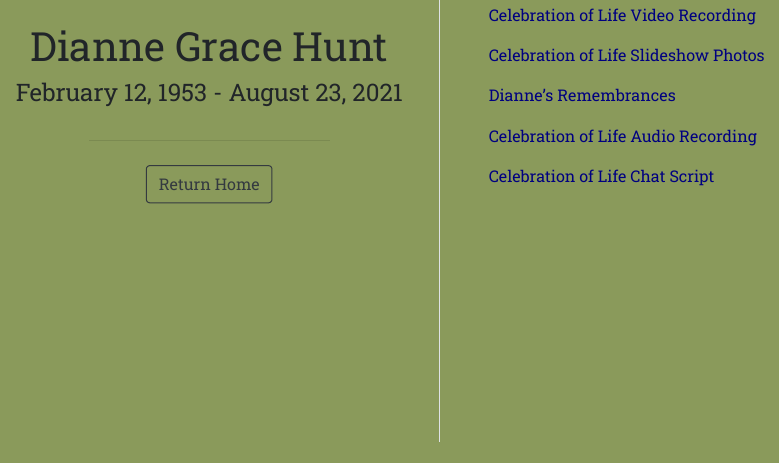
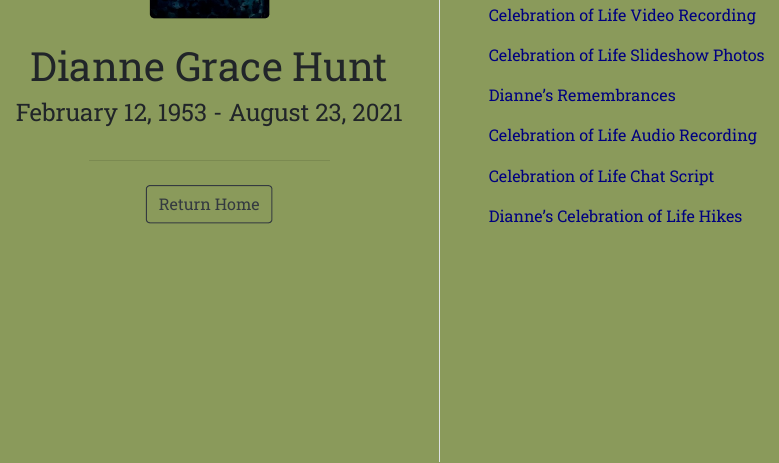
Before and after one commit to mleary/dianne-hunt-remembrance, an R Markdown document (memorial.Rmd): the page in a window 1100 px wide, from 460 px down before the commit and from 440 px down after it, so that both start at the same text. The pictures show the output file memorial.html that the author committed with the source, opened offline.

Commit message:
update memorial materials

```diff
--- a/memorial.Rmd
+++ b/memorial.Rmd
@@ -24,8 +24,10 @@ A video of the celebration and additional materials are saved on Dropbox and are
 
 <a href="https://www.dropbox.com/s/8jnwjei038v2644/Celebration%20of%20Life%20Photos.pdf?dl=0" target="_blank">Celebration of Life Slideshow Photos</a>
 
-<a href="https://www.dropbox.com/sh/3plf1n9zt5io627/AAB6QWNLKh-r6_KI2Al1ljcQa?dl=0" target="_blank">Dianne's Remembrances</a>
+<a href="https://www.dropbox.com/s/qukxs8eahdg7vm2/Dianne%27s%20Remembrances.pdf?dl=0" target="_blank">Dianne's Remembrances</a>
 
 <a href="https://www.dropbox.com/s/hsasso4lj1aodw8/Celebration%20of%20Life%20Audio%20Recording.m4a?dl=0" target="_blank">Celebration of Life Audio Recording</a>
 
 <a href="https://www.dropbox.com/s/gtqr9523gr4205x/Celebration%20of%20Life%20Chat%20Script.txt?dl=0" target="_blank">Celebration of Life Chat Script</a>
+
+<a href="https://www.dropbox.com/s/9xm16sp1l7ht4r9/Dianne%27s%20Celebration%20of%20Life%20Hikes%20Document.pdf?dl=0" target="_blank">Dianne's Celebration of Life Hikes</a>
```
Also changed, not shown: memorial.html.
